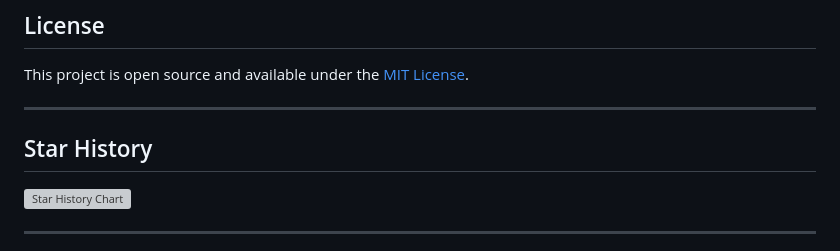
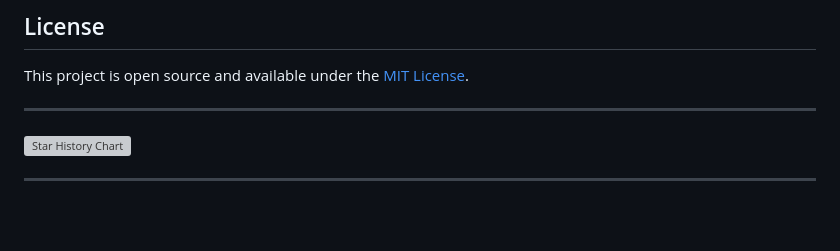
Before and after one commit to mensi-commits/sirocco, a Markdown page: README.md, the part around the change. Drawn GitHub-style; blank space fills up the shorter version; grey boxes are pictures that could not be loaded.

Commit message:
whatever

```diff
--- a/README.md
+++ b/README.md
@@ -276,8 +276,6 @@ This project is open source and available under the [MIT License](LICENSE).
 
 ---
 
-## Star History
-
  <picture>
    <source media="(prefers-color-scheme: dark)" srcset="https://api.star-history.com/chart?repos=mensi-commits/sirocco&type=date&theme=dark&legend=top-left" />
    <source media="(prefers-color-scheme: light)" srcset="https://api.star-history.com/chart?repos=mensi-commits/sirocco&type=date&legend=top-left" />
```
